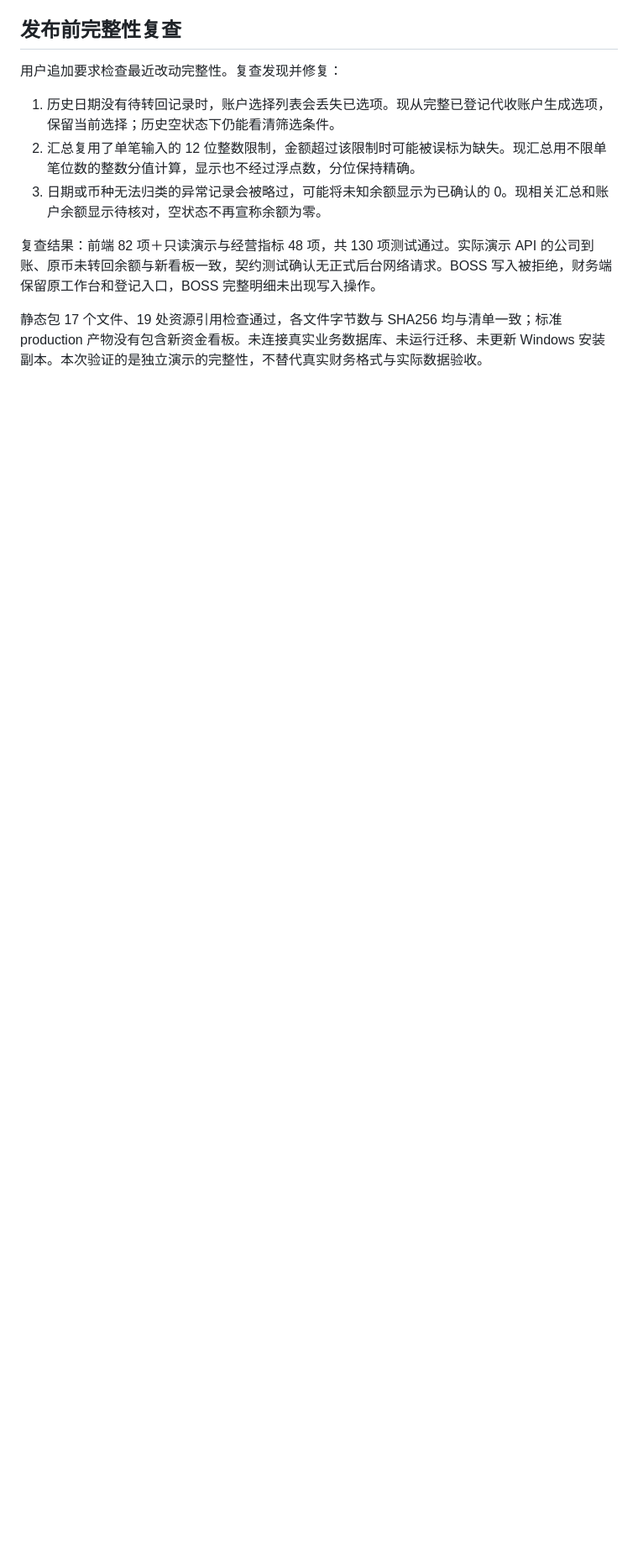
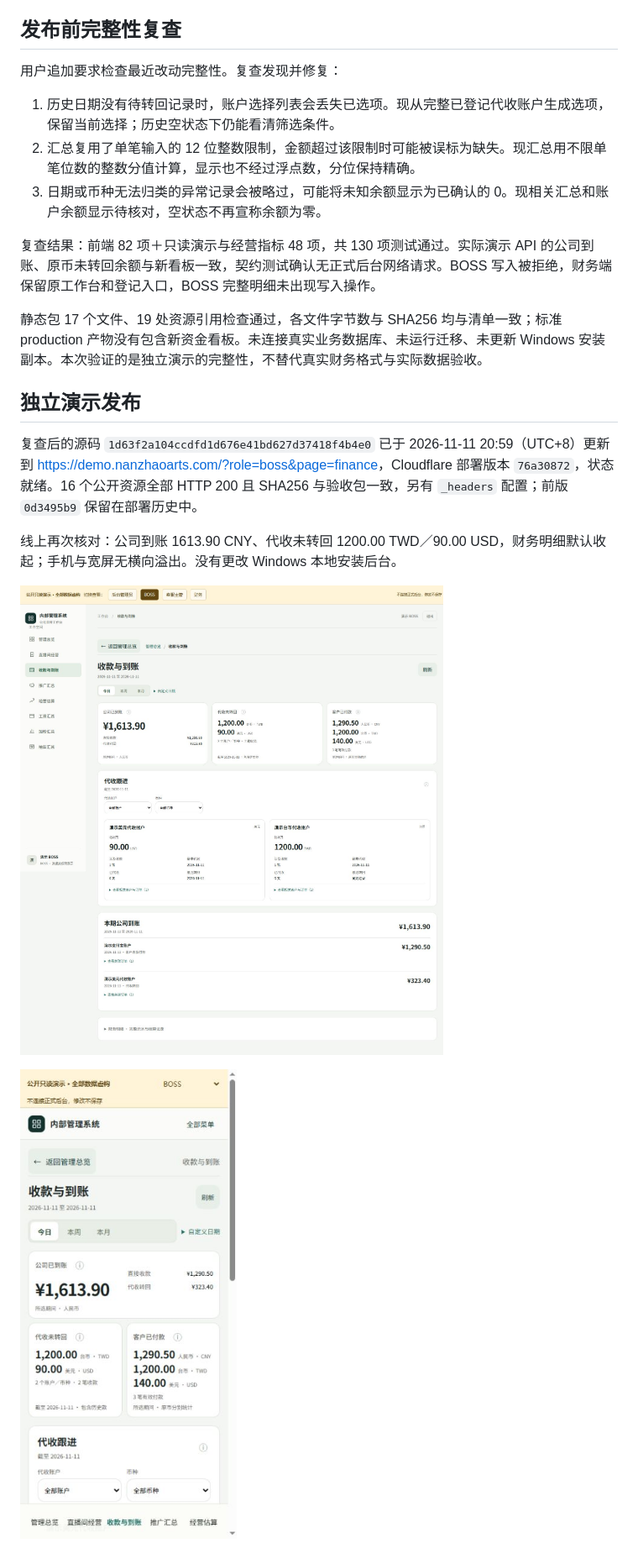
Before and after one commit to vane1202/company-management-system, a Markdown page: docs/BOSS_CASH_BOARD.md, the part around the change. Shown at 84% size. Drawn GitHub-style; pictures changed too: docs/screenshots/boss-cash-board-desktop.png (added), docs/screenshots/boss-cash-board-mobile.png (added); blank space fills up the shorter version.

Commit message:
docs: record cash board completeness audit and deployment

```diff
--- a/docs/BOSS_CASH_BOARD.md
+++ b/docs/BOSS_CASH_BOARD.md
@@ -42,3 +42,13 @@
 复查结果：前端 82 项＋只读演示与经营指标 48 项，共 130 项测试通过。实际演示 API 的公司到账、原币未转回余额与新看板一致，契约测试确认无正式后台网络请求。BOSS 写入被拒绝，财务端保留原工作台和登记入口，BOSS 完整明细未出现写入操作。
 
 静态包 17 个文件、19 处资源引用检查通过，各文件字节数与 SHA256 均与清单一致；标准 production 产物没有包含新资金看板。未连接真实业务数据库、未运行迁移、未更新 Windows 安装副本。本次验证的是独立演示的完整性，不替代真实财务格式与实际数据验收。
+
+## 独立演示发布
+
+复查后的源码 `1d63f2a104ccdfd1d676e41bd627d37418f4b4e0` 已于 2026-11-11 20:59（UTC+8）更新到 <https://demo.nanzhaoarts.com/?role=boss&page=finance>，Cloudflare 部署版本 `76a30872`，状态就绪。16 个公开资源全部 HTTP 200 且 SHA256 与验收包一致，另有 `_headers` 配置；前版 `0d3495b9` 保留在部署历史中。
+
+线上再次核对：公司到账 1613.90 CNY、代收未转回 1200.00 TWD／90.00 USD，财务明细默认收起；手机与宽屏无横向溢出。没有更改 Windows 本地安装后台。
+
+![收款与到账桌面验收](screenshots/boss-cash-board-desktop.png)
+
+![收款与到账手机验收](screenshots/boss-cash-board-mobile.png)
```
